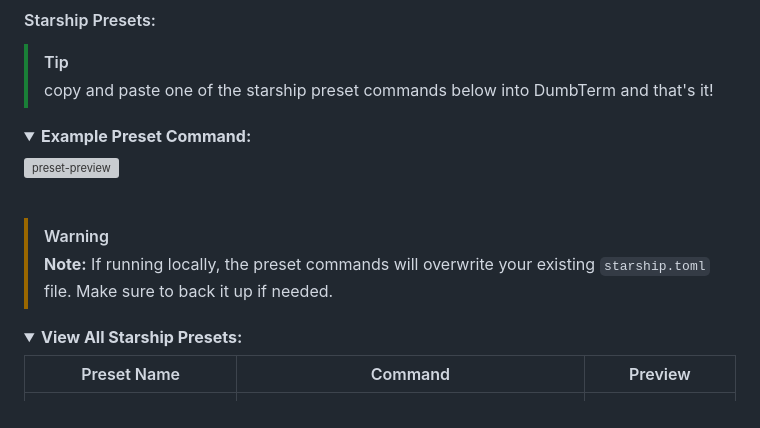
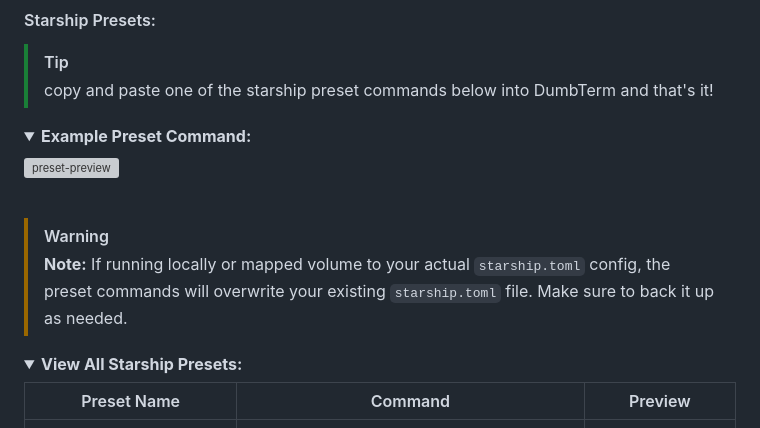
Before and after one commit to dwongdev/DumbTerm, a Markdown page: README.md, the part around the change. Rendered like a GitHub page; folded sections open; grey boxes are pictures that could not be loaded.

```diff
--- a/README.md
+++ b/README.md
@@ -188,7 +188,7 @@ npm start
 <br/>
 
 > [!WARNING]
->  **Note:** If running locally, the preset commands will overwrite your existing `starship.toml` file. Make sure to back it up if needed.
+>  **Note:** If running locally or mapped volume to your actual `starship.toml` config, the preset commands will overwrite your existing `starship.toml` file. Make sure to back it up as needed.
 
 <details>
 <summary><b>View All Starship Presets:</b></summary>
```
